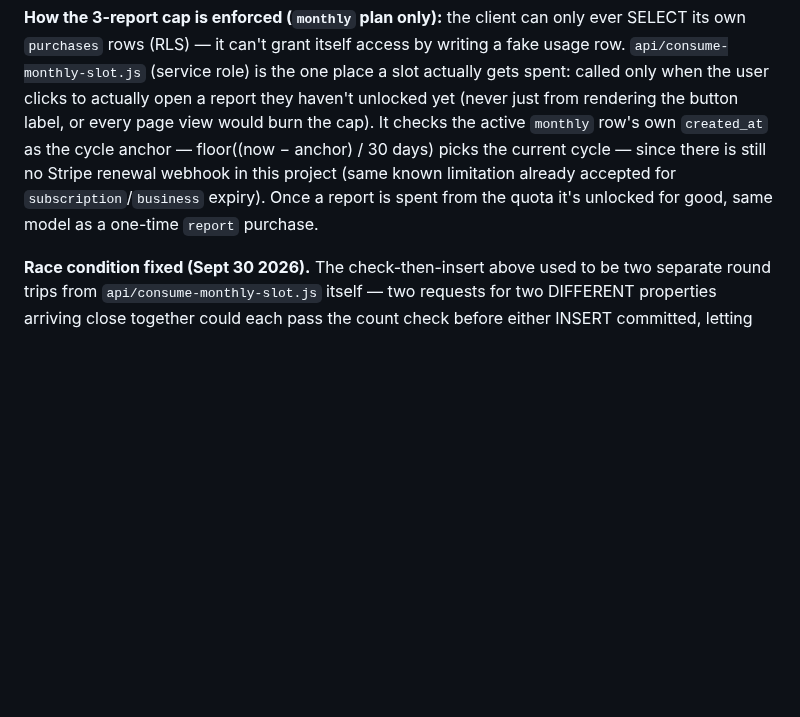
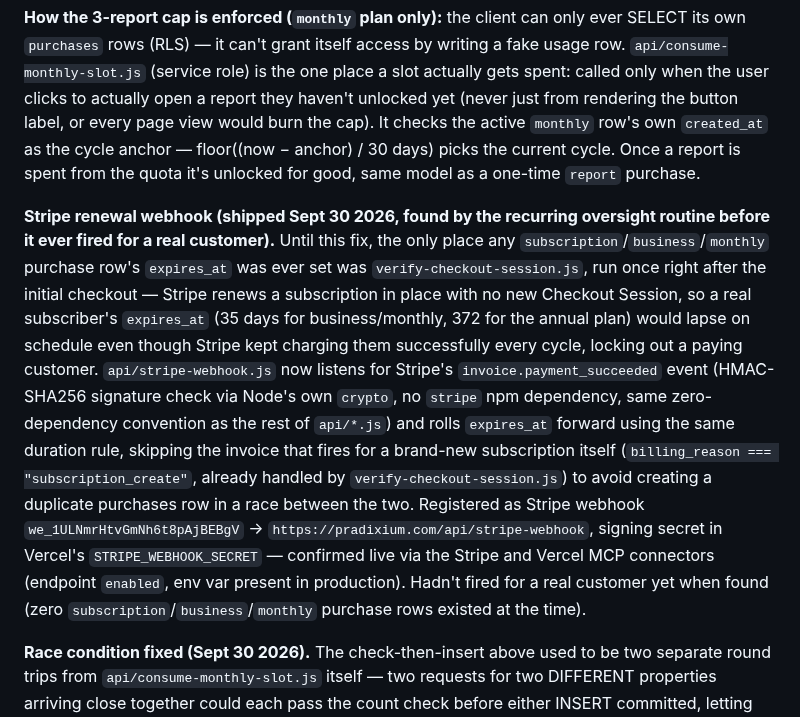
Before and after one commit to pradixium/Pradixium-1.0, a Markdown page: CLAUDE.md, the part around the change. Drawn GitHub-style; blank space fills up the shorter version.

Commit message:
Document the Stripe renewal webhook fix and correct stale CLAUDE.md text
Recurring oversight check: re-verified api/stripe-webhook.js (shipped
Sept 30) end-to-end — Vercel env var, Stripe endpoint registration, and
code all confirmed live and consistent. The fix was never written up,
and the monthly-cap section still claimed the no-renewal-webhook
limitation it already resolved.

Co-Authored-By: Claude Sonnet 5 <noreply@anthropic.com>
Claude-Session: https://claude.ai/code/session_01Bx4fjqR3Zy1nMoqLFEyGVt

```diff
--- a/CLAUDE.md
+++ b/CLAUDE.md
@@ -1726,11 +1726,31 @@ role) is the one place a slot actually gets spent: called only when the
 user clicks to actually open a report they haven't unlocked yet (never
 just from rendering the button label, or every page view would burn the
 cap). It checks the active `monthly` row's own `created_at` as the cycle
-anchor — floor((now − anchor) / 30 days) picks the current cycle — since
-there is still no Stripe renewal webhook in this project (same known
-limitation already accepted for `subscription`/`business` expiry). Once a
+anchor — floor((now − anchor) / 30 days) picks the current cycle. Once a
 report is spent from the quota it's unlocked for good, same model as a
 one-time `report` purchase.
+
+**Stripe renewal webhook (shipped Sept 30 2026, found by the recurring
+oversight routine before it ever fired for a real customer).** Until this
+fix, the only place any `subscription`/`business`/`monthly` purchase row's
+`expires_at` was ever set was `verify-checkout-session.js`, run once right
+after the initial checkout — Stripe renews a subscription in place with no
+new Checkout Session, so a real subscriber's `expires_at` (35 days for
+business/monthly, 372 for the annual plan) would lapse on schedule even
+though Stripe kept charging them successfully every cycle, locking out a
+paying customer. `api/stripe-webhook.js` now listens for Stripe's
+`invoice.payment_succeeded` event (HMAC-SHA256 signature check via Node's
+own `crypto`, no `stripe` npm dependency, same zero-dependency convention
+as the rest of `api/*.js`) and rolls `expires_at` forward using the same
+duration rule, skipping the invoice that fires for a brand-new
+subscription itself (`billing_reason === "subscription_create"`, already
+handled by `verify-checkout-session.js`) to avoid creating a duplicate
+purchases row in a race between the two. Registered as Stripe webhook
+`we_1ULNmrHtvGmNh6t8pAjBEBgV` → `https://pradixium.com/api/stripe-webhook`,
+signing secret in Vercel's `STRIPE_WEBHOOK_SECRET` — confirmed live via
+the Stripe and Vercel MCP connectors (endpoint `enabled`, env var present
+in production). Hadn't fired for a real customer yet when found (zero
+`subscription`/`business`/`monthly` purchase rows existed at the time).
 
 **Race condition fixed (Sept 30 2026).** The check-then-insert above used
 to be two separate round trips from `api/consume-monthly-slot.js` itself —
```
